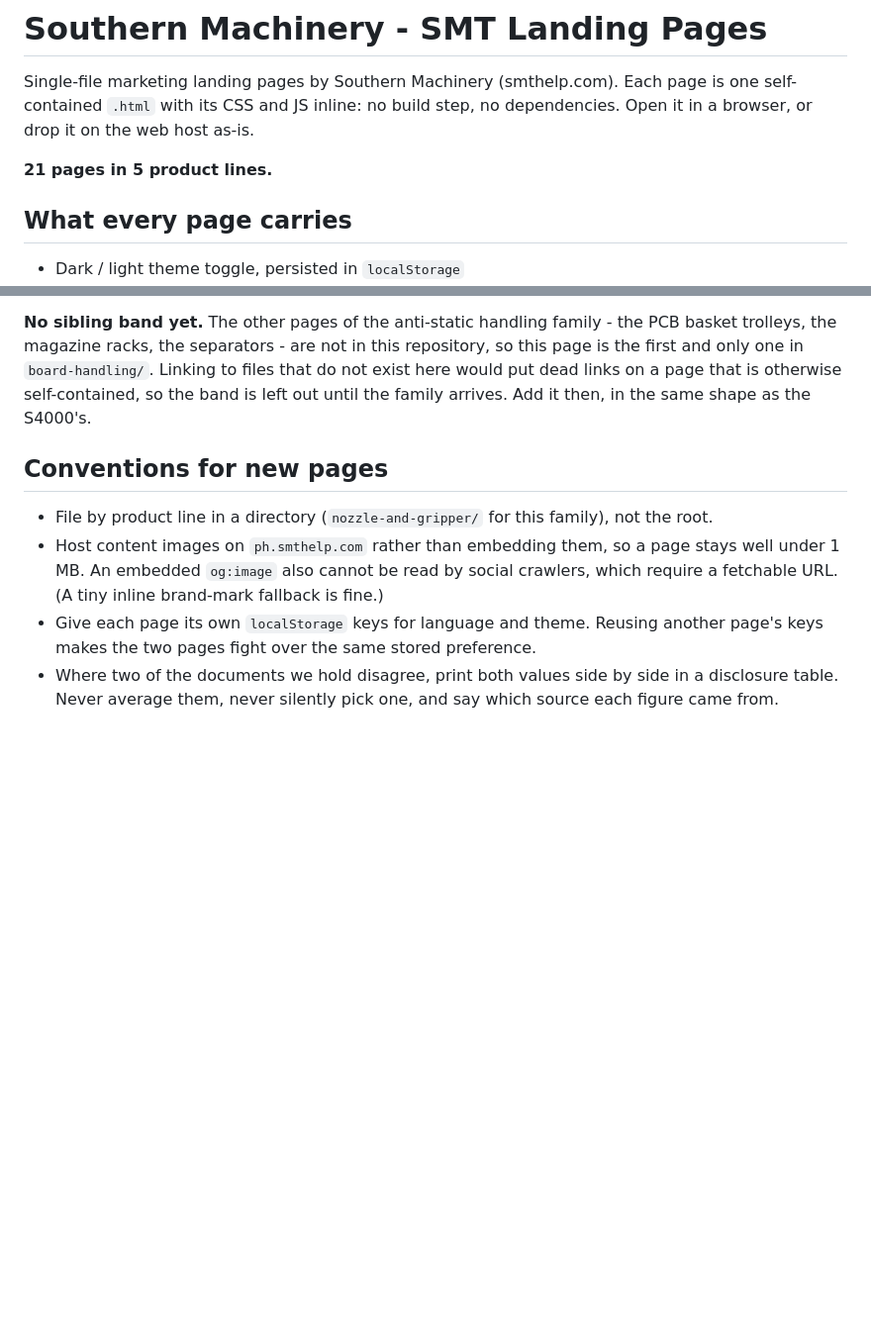
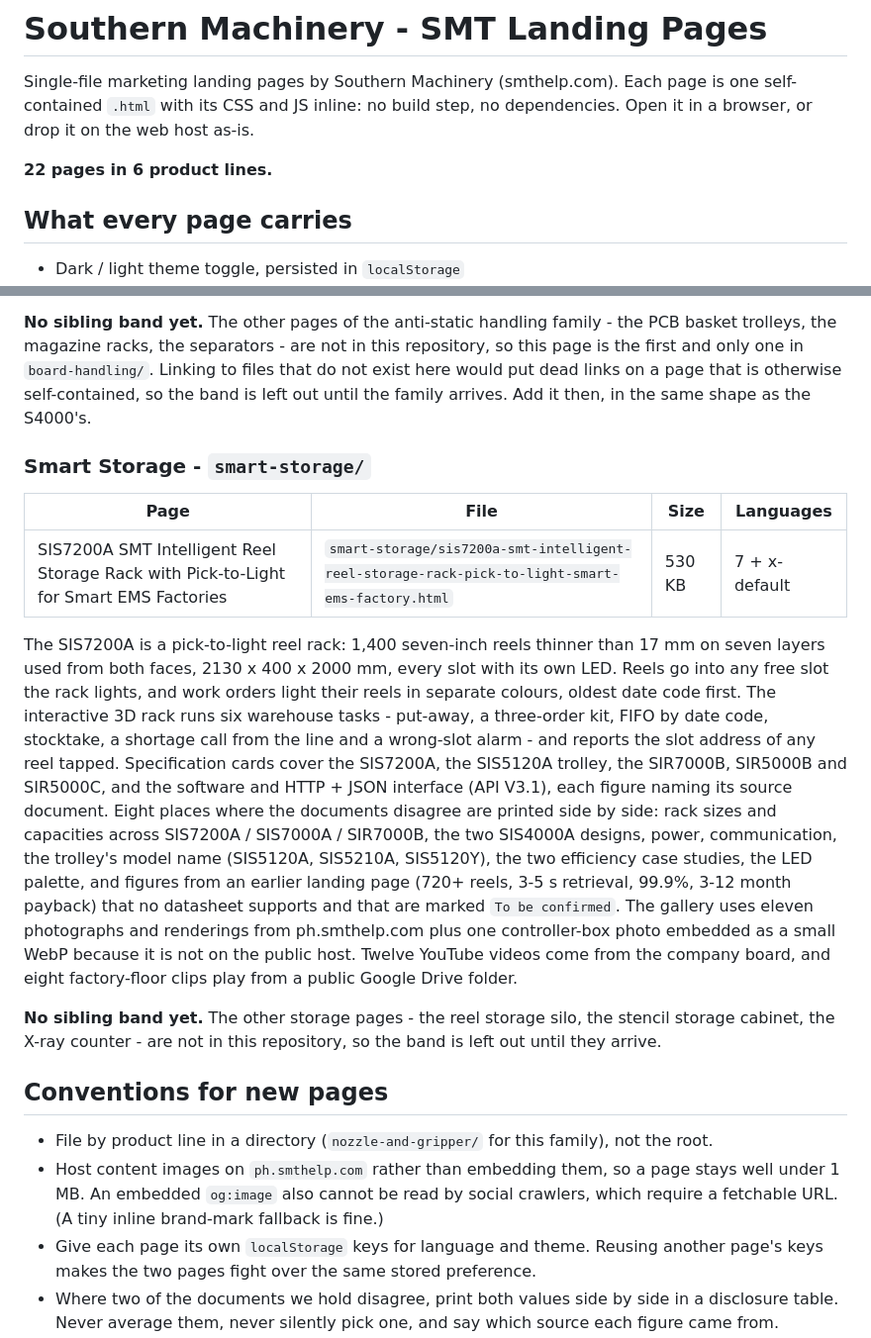
Before and after one commit to smthelping/smt-product-landing-html, a Markdown page: README.md, 2 parts joined by grey strips. Shown at 99% size. Drawn GitHub-style; blank space fills up the shorter version.

Commit message:
README: add smart-storage line and SIS7200A reel rack page (22 pages)

```diff
--- a/README.md
+++ b/README.md
@@ -4,7 +4,7 @@ Single-file marketing landing pages by Southern Machinery (smthelp.com). Each pa
 self-contained `.html` with its CSS and JS inline: no build step, no dependencies. Open it in a
 browser, or drop it on the web host as-is.
 
-**21 pages in 5 product lines.**
+**22 pages in 6 product lines.**
 
 ## What every page carries
 
@@ -215,6 +215,31 @@ first and only one in `board-handling/`. Linking to files that do not exist here
 links on a page that is otherwise self-contained, so the band is left out until the family
 arrives. Add it then, in the same shape as the S4000's.
 
+### Smart Storage - `smart-storage/`
+
+| Page | File | Size | Languages |
+|---|---|---|---|
+| SIS7200A SMT Intelligent Reel Storage Rack with Pick-to-Light for Smart EMS Factories | `smart-storage/sis7200a-smt-intelligent-reel-storage-rack-pick-to-light-smart-ems-factory.html` | 530 KB | 7 + x-default |
+
+The SIS7200A is a pick-to-light reel rack: 1,400 seven-inch reels thinner than 17 mm on seven
+layers used from both faces, 2130 x 400 x 2000 mm, every slot with its own LED. Reels go into any
+free slot the rack lights, and work orders light their reels in separate colours, oldest date code
+first. The interactive 3D rack runs six warehouse tasks - put-away, a three-order kit, FIFO by date
+code, stocktake, a shortage call from the line and a wrong-slot alarm - and reports the slot address
+of any reel tapped. Specification cards cover the SIS7200A, the SIS5120A trolley, the SIR7000B,
+SIR5000B and SIR5000C, and the software and HTTP + JSON interface (API V3.1), each figure naming its
+source document. Eight places where the documents disagree are printed side by side: rack sizes and
+capacities across SIS7200A / SIS7000A / SIR7000B, the two SIS4000A designs, power, communication,
+the trolley's model name (SIS5120A, SIS5210A, SIS5120Y), the two efficiency case studies, the LED
+palette, and figures from an earlier landing page (720+ reels, 3-5 s retrieval, 99.9%, 3-12 month
+payback) that no datasheet supports and that are marked `To be confirmed`. The gallery uses eleven
+photographs and renderings from ph.smthelp.com plus one controller-box photo embedded as a small WebP
+because it is not on the public host. Twelve YouTube videos come from the company board, and eight
+factory-floor clips play from a public Google Drive folder.
+
+**No sibling band yet.** The other storage pages - the reel storage silo, the stencil storage
+cabinet, the X-ray counter - are not in this repository, so the band is left out until they arrive.
+
 ## Conventions for new pages
 
 - File by product line in a directory (`nozzle-and-gripper/` for this family), not the root.
```
Also changed, not shown: other parts of README.md (+1 -1 lines).
